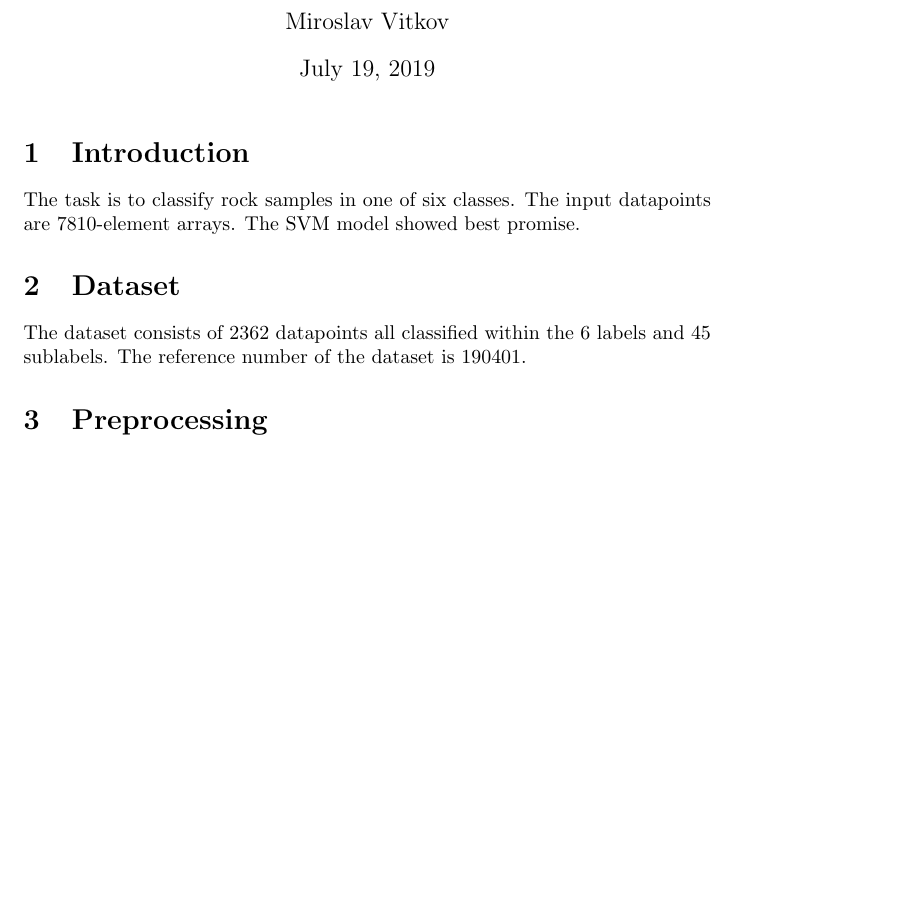
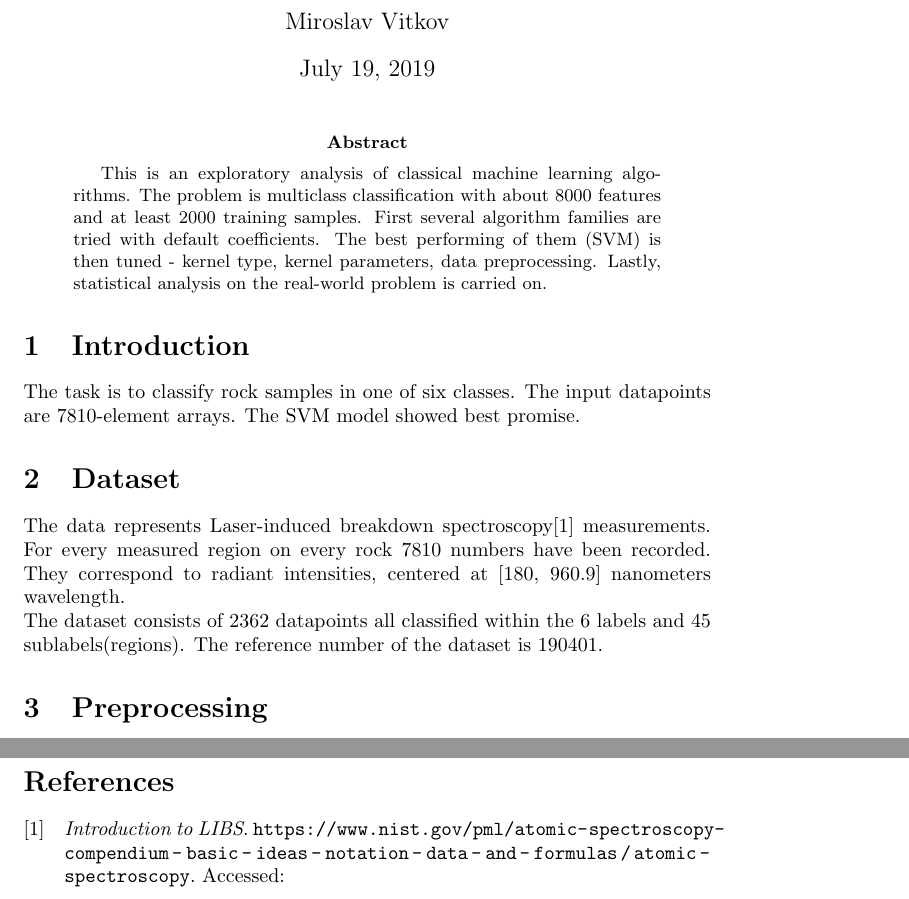
Before and after one commit to MiroslavVitkov/rocks, a LaTeX paper (report/report.tex): part of page 1 of 2 before the commit and two parts of pages 1 and 3 of 3 after it, the two joined at a grey line, cut so that both start at the same text, the shorter picture padded with empty space. Compiled offline with pdfLaTeX.

Commit message:
[report] Bibliography revised.

```diff
--- a/report/report.tex
+++ b/report/report.tex
@@ -10,6 +12,16 @@
 
 \begin{document}
 \maketitle
+
+
+\begin{abstract}
+This is an exploratory analysis of classical machine learning algorithms.
+The problem is multiclass classification with about 8000 features and at least 2000 training samples.
+First several algorithm families are tried with default coefficients.
+The best performing of them (SVM) is then tuned - kernel type, kernel parameters, data preprocessing.
+Lastly, statistical analysis on the real-world problem is carried on.
+\end{abstract}
+
 
 \section{Introduction}
 The task is to classify rock samples in one of six classes.
@@ -18,7 +30,12 @@ The SVM model showed best promise.
 
 
 \section{Dataset}
-The dataset consists of 2362 datapoints all classified within the 6 labels and 45 sublabels.
+The data represents Laser-induced breakdown spectroscopy\cite{libs_intro} measurements.
+For every measured region on every rock 7810 numbers have been recorded.
+They correspond to radiant intensities, centered at [180, 960.9] nanometers wavelength.
+%Those intensities are radiance of the plasma [W·sr−1·m−2], convolved with the unknown impulse response of the measurement equipment.  % TODO: use \watt etc.
+\\
+The dataset consists of 2362 datapoints all classified within the 6 labels and 45 sublabels(regions).
 The reference number of the dataset is 190401.
 
 
```
Also changed, not shown: report/report.bib (+16 -11 lines), report/makefile, report/report.tex (6 more changed lines).
